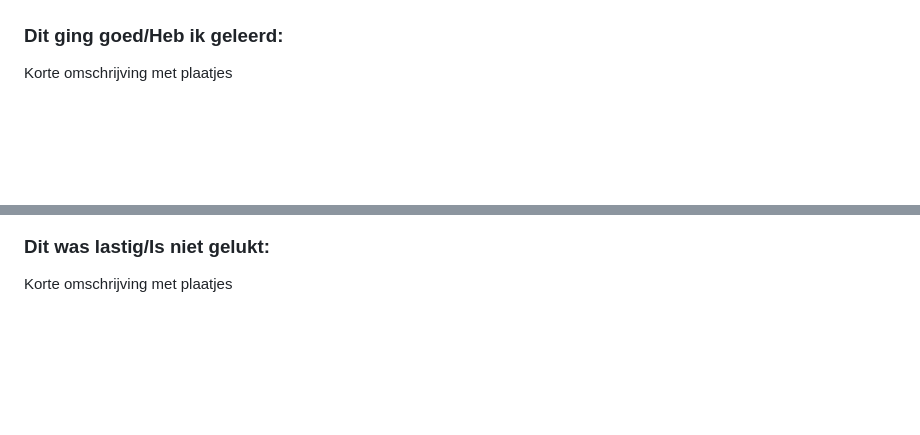
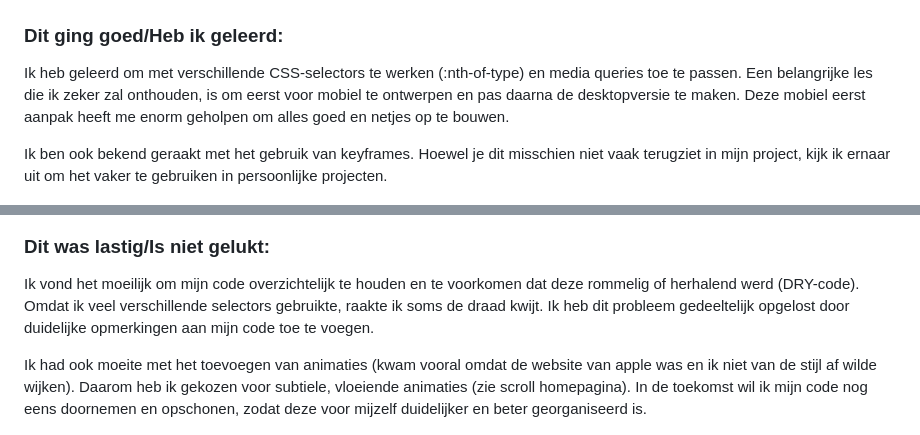
Before and after one commit to CharlotteHVA/FvD, a Markdown page: README.md, 2 parts joined by grey strips. GitHub-like rendering; folded sections open; blank space fills up the shorter version.

Commit message:
Update README with learnings and challenges
Added reflections on learning CSS selectors, media queries, and keyframes. Discussed challenges with code organization and animation implementation.

```diff
--- a/README.md
+++ b/README.md
@@ -229,13 +229,19 @@ Dit gaf me voldoende informatie om door te gaan met het uitbreiden van mijn CSS.
 
 
   ### Dit ging goed/Heb ik geleerd:
-  Korte omschrijving met plaatjes
+  Ik heb geleerd om met verschillende CSS-selectors te werken (:nth-of-type) en media queries toe te passen. Een belangrijke les die ik zeker zal onthouden, is om eerst voor mobiel te ontwerpen en pas daarna de desktopversie te maken. Deze mobiel eerst aanpak heeft me enorm geholpen om alles goed en netjes op te bouwen.
+
+Ik ben ook bekend geraakt met het gebruik van keyframes. Hoewel je dit misschien niet vaak terugziet in mijn project, kijk ik ernaar uit om het vaker te gebruiken in persoonlijke projecten.
+
 
   <img src="readme-images/dummy-plaatje.jpg" width="375px" alt="top">
 
 
   ### Dit was lastig/Is niet gelukt:
-  Korte omschrijving met plaatjes
+  Ik vond het moeilijk om mijn code overzichtelijk te houden en te voorkomen dat deze rommelig of herhalend werd (DRY-code). Omdat ik veel verschillende selectors gebruikte, raakte ik soms de draad kwijt. Ik heb dit probleem gedeeltelijk opgelost door duidelijke opmerkingen aan mijn code toe te voegen.
+
+Ik had ook moeite met het toevoegen van animaties (kwam vooral omdat de website van apple was en ik niet van de stijl af wilde wijken). Daarom heb ik gekozen voor subtiele, vloeiende animaties (zie scroll homepagina). In de toekomst wil ik mijn code nog eens doornemen en opschonen, zodat deze voor mijzelf duidelijker en beter georganiseerd is.
+
 
   <img src="readme-images/dummy-plaatje.jpg" width="375px" alt="bummer">
 </details>
```
